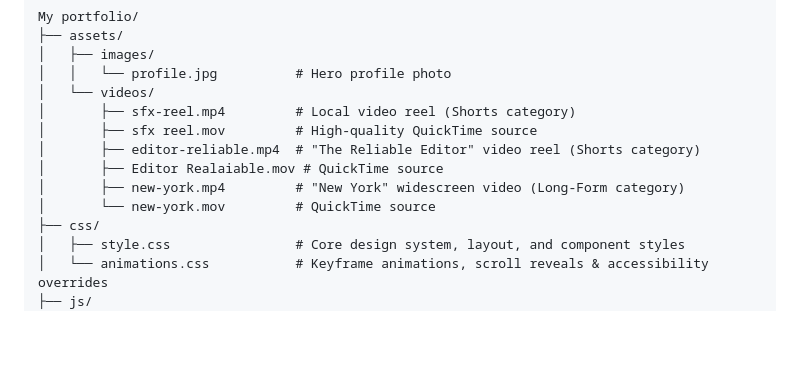
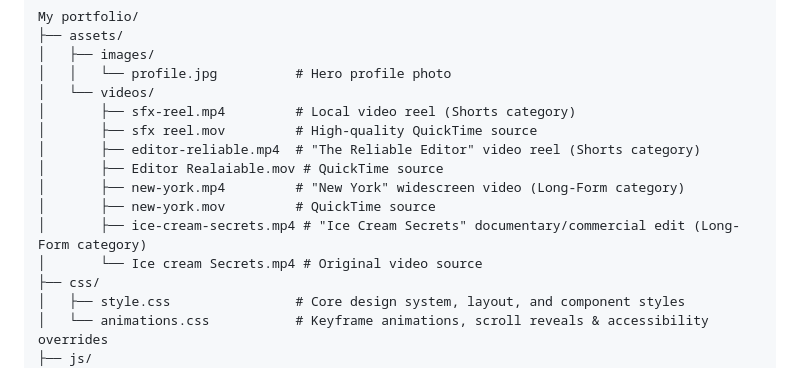
Before and after one commit to fahad1135/My-porfolio, a Markdown page: README.md, the part around the change. GitHub-like rendering; blank space fills up the shorter version.

Commit message:
docs: update README with project overview
Co-Authored-By: Claude Sonnet 4.6 <noreply@anthropic.com>

```diff
--- a/README.md
+++ b/README.md
@@ -90,7 +90,9 @@ My portfolio/
 │       ├── editor-reliable.mp4  # "The Reliable Editor" video reel (Shorts category)
 │       ├── Editor Realaiable.mov # QuickTime source
 │       ├── new-york.mp4         # "New York" widescreen video (Long-Form category)
-│       └── new-york.mov         # QuickTime source
+│       ├── new-york.mov         # QuickTime source
+│       ├── ice-cream-secrets.mp4 # "Ice Cream Secrets" documentary/commercial edit (Long-Form category)
+│       └── Ice cream Secrets.mp4 # Original video source
 ├── css/
 │   ├── style.css                # Core design system, layout, and component styles
 │   └── animations.css           # Keyframe animations, scroll reveals & accessibility overrides
```
